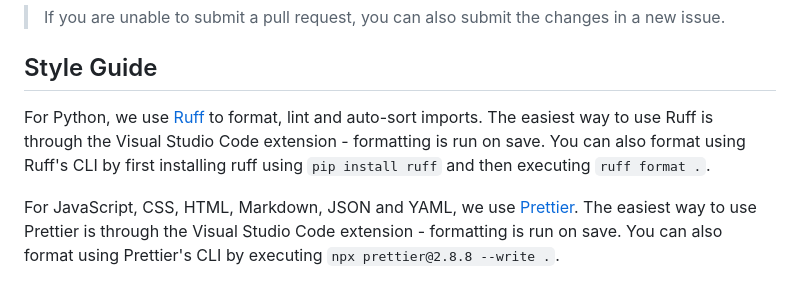
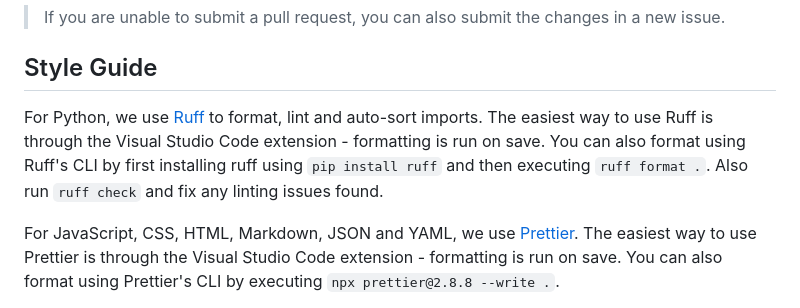
Before and after one commit to brentvollebregt/auto-py-to-exe, a Markdown page: CONTRIBUTING.md, the part around the change. GitHub-like rendering.

```diff
--- a/CONTRIBUTING.md
+++ b/CONTRIBUTING.md
@@ -72,7 +72,7 @@ If you want to add a new or update an existing translation:
 
 ## Style Guide <a id="style-guide"></a>
 
-For Python, we use [Ruff](https://github.com/astral-sh/ruff) to format, lint and auto-sort imports. The easiest way to use Ruff is through the Visual Studio Code extension - formatting is run on save. You can also format using Ruff's CLI by first installing ruff using `pip install ruff` and then executing `ruff format .`.
+For Python, we use [Ruff](https://github.com/astral-sh/ruff) to format, lint and auto-sort imports. The easiest way to use Ruff is through the Visual Studio Code extension - formatting is run on save. You can also format using Ruff's CLI by first installing ruff using `pip install ruff` and then executing `ruff format .`. Also run `ruff check` and fix any linting issues found.
 
 For JavaScript, CSS, HTML, Markdown, JSON and YAML, we use [Prettier](https://prettier.io/). The easiest way to use Prettier is through the Visual Studio Code extension - formatting is run on save. You can also format using Prettier's CLI by executing `npx prettier@2.8.8 --write .`.
 
```
